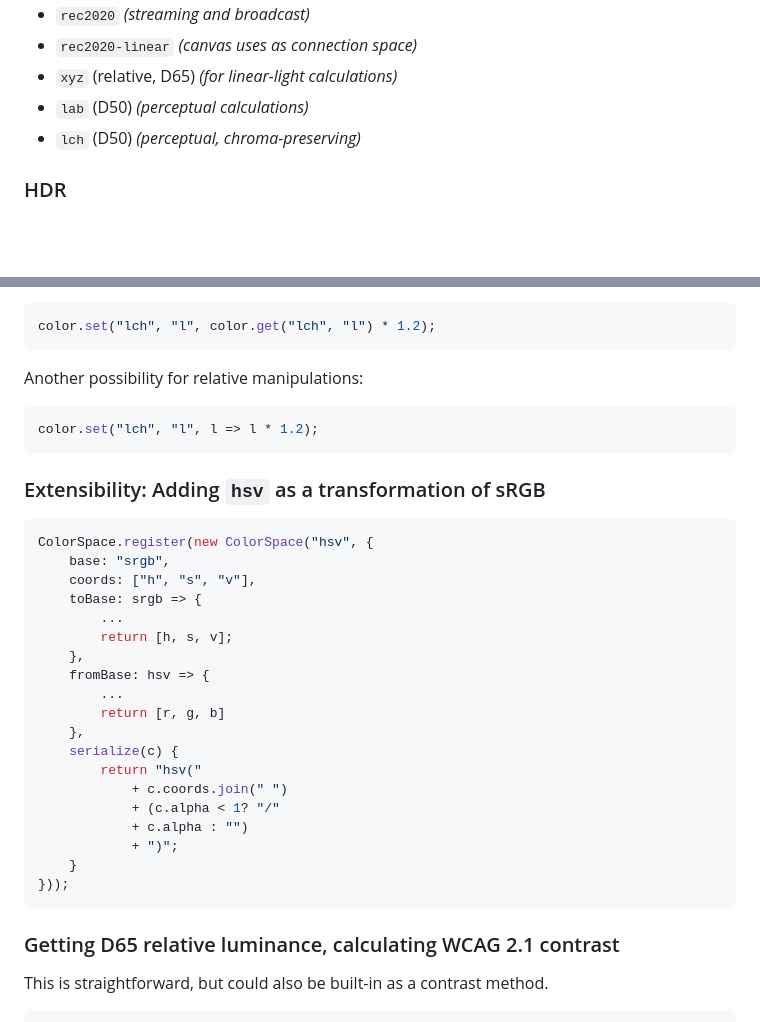
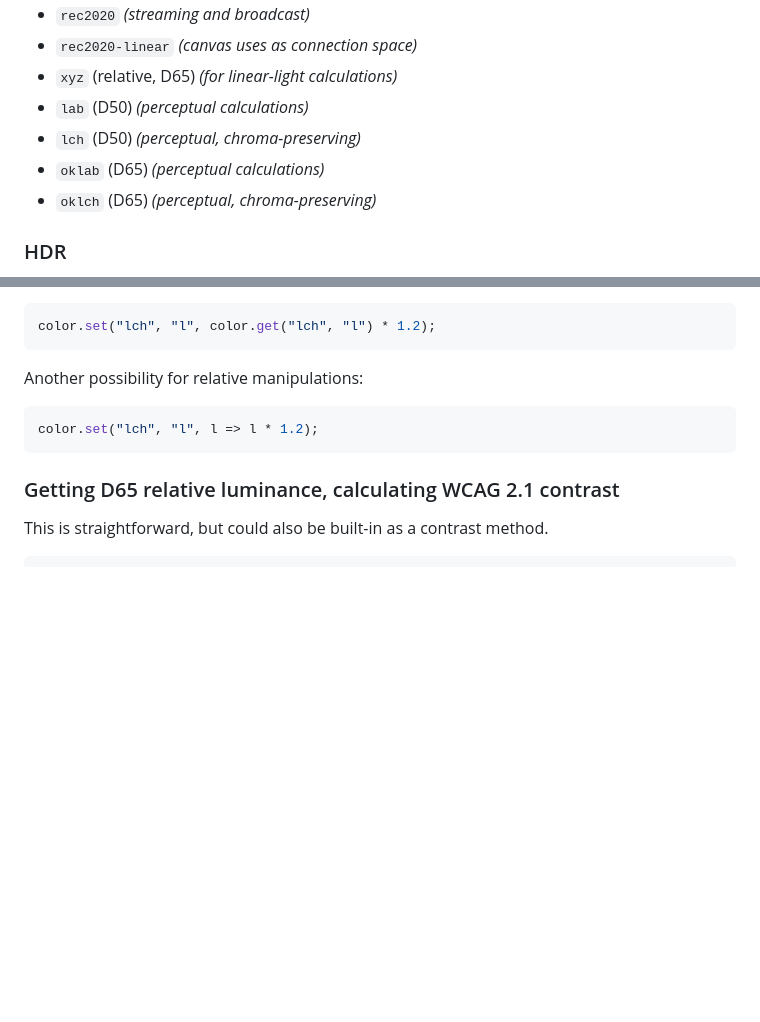
Before and after one commit to WICG/color-api, a Markdown page: README.md, 2 parts joined by grey strips. Rendered like a GitHub page; blank space fills up the shorter version.

Commit message:
Add oklab/oklch, punt custom serialization (see #31)

````diff
--- a/README.md
+++ b/README.md
@@ -70,6 +70,8 @@ This set covers the union of spaces from [CSS Color 4](https://drafts.csswg.org/
 - `xyz` (relative, D65) *(for linear-light calculations)*
 - `lab` (D50) *(perceptual calculations)*
 - `lch` (D50) *(perceptual, chroma-preserving)*
+- `oklab` (D65) *(perceptual calculations)*
+- `oklch` (D65) *(perceptual, chroma-preserving)*
 
 ### HDR
 
@@ -134,30 +136,6 @@ Another possibility for relative manipulations:
 color.set("lch", "l", l => l * 1.2);
 ```
 
-### Extensibility: Adding `hsv` as a transformation of sRGB
-
-```js
-ColorSpace.register(new ColorSpace("hsv", {
-    base: "srgb",
-    coords: ["h", "s", "v"],
-    toBase: srgb => {
-        ...
-        return [h, s, v];
-    },
-    fromBase: hsv => {
-        ...
-        return [r, g, b]
-    },
-    serialize(c) {
-        return "hsv("
-            + c.coords.join(" ")
-            + (c.alpha < 1? "/"
-            + c.alpha : "")
-            + ")";
-    }
-}));
-```
-
 ### Getting D65 relative luminance, calculating WCAG 2.1 contrast
 
 This is straightforward, but could also be built-in as a contrast method.
````
